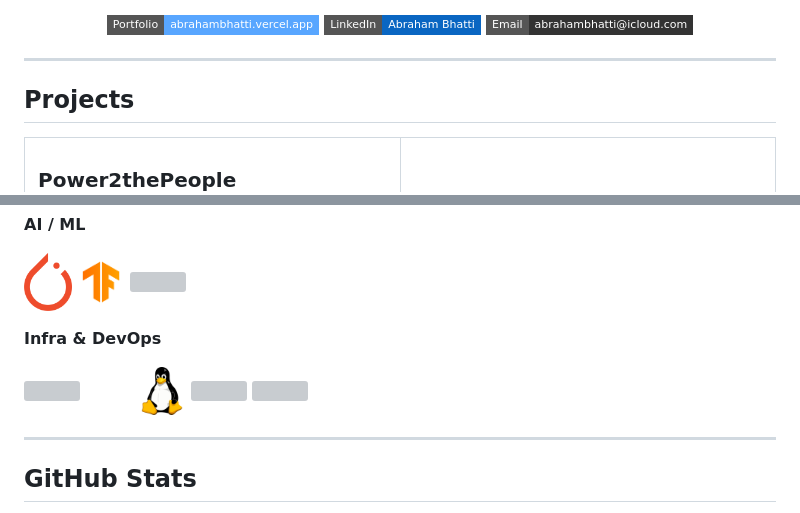
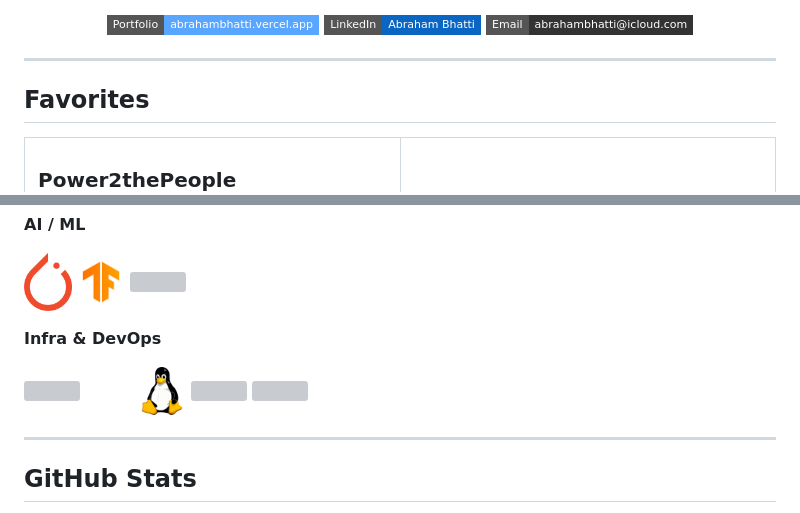
Before and after one commit to AbeBhatti/AbeBhatti, a Markdown page: README.md, 2 parts joined by grey strips. Drawn GitHub-style; pictures changed too: assets/docker.png; badges without logos; grey boxes are pictures that could not be loaded.

```diff
--- a/README.md
+++ b/README.md
@@ -19,7 +19,7 @@ Currently interning in AI research @ SCU and exploring the frontier of agentic A
 
 ---
 
-## Projects
+## Favorites
 
 <table>
 <tr>
```
Also changed, not shown: 1 other file.
